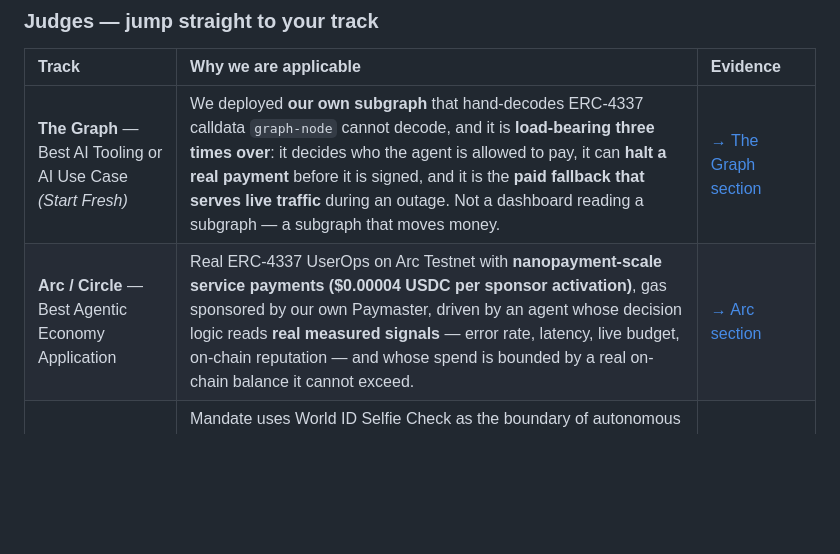
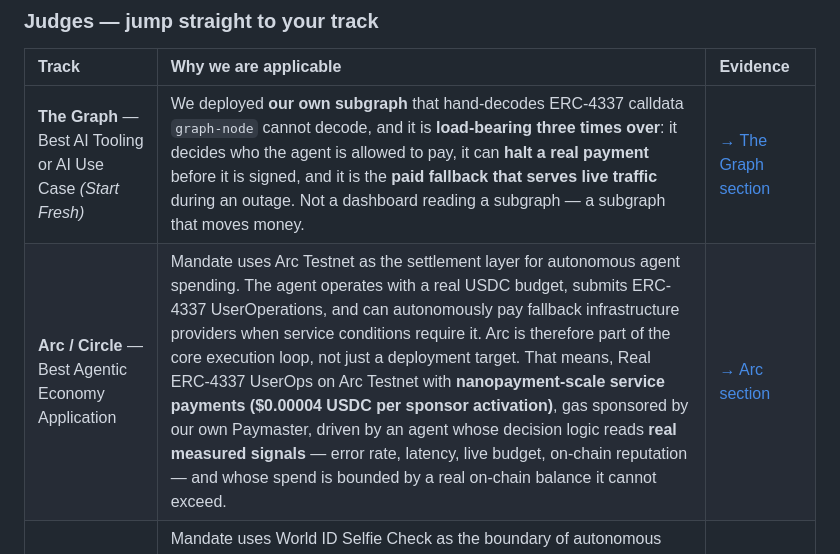
Before and after one commit to altaga/Mandate, a Markdown page: README.md, the part around the change. Drawn GitHub-style; blank space fills up the shorter version.

```diff
--- a/README.md
+++ b/README.md
@@ -47,7 +47,7 @@ in [Why the sponsors **are** the system](#why-the-sponsors-are-the-system).
 | Track | Why we are applicable | Evidence |
 | :--- | :--- | :--- |
 | **The Graph** — Best AI Tooling or AI Use Case *(Start Fresh)* | We deployed **our own subgraph** that hand-decodes ERC-4337 calldata `graph-node` cannot decode, and it is **load-bearing three times over**: it decides who the agent is allowed to pay, it can **halt a real payment** before it is signed, and it is the **paid fallback that serves live traffic** during an outage. Not a dashboard reading a subgraph — a subgraph that moves money. | [→ The Graph section](#the-graph) |
-| **Arc / Circle** — Best Agentic Economy Application | Real ERC-4337 UserOps on Arc Testnet with **nanopayment-scale service payments ($0.00004 USDC per sponsor activation)**, gas sponsored by our own Paymaster, driven by an agent whose decision logic reads **real measured signals** — error rate, latency, live budget, on-chain reputation — and whose spend is bounded by a real on-chain balance it cannot exceed. | [→ Arc section](#arc) |
+| **Arc / Circle** — Best Agentic Economy Application | Mandate uses Arc Testnet as the settlement layer for autonomous agent spending. The agent operates with a real USDC budget, submits ERC-4337 UserOperations, and can autonomously pay fallback infrastructure providers when service conditions require it. Arc is therefore part of the core execution loop, not just a deployment target. That means, Real ERC-4337 UserOps on Arc Testnet with **nanopayment-scale service payments ($0.00004 USDC per sponsor activation)**, gas sponsored by our own Paymaster, driven by an agent whose decision logic reads **real measured signals** — error rate, latency, live budget, on-chain reputation — and whose spend is bounded by a real on-chain balance it cannot exceed. | [→ Arc section](#arc) |
 | **World** — Selfie Check | Mandate uses World ID Selfie Check as the boundary of autonomous agent authority. A verified human creates and funds the mandate, and if the agent needs to spend beyond its authorized budget, the flow pauses and requires a World-verified human escalation before funds can move. This makes World a load-bearing part of our system for proof of humanity, accountability, and safe autonomous spending. | [→ World section](#world) · [→ Feedback](#world-feedback) |
 
 ---
```
